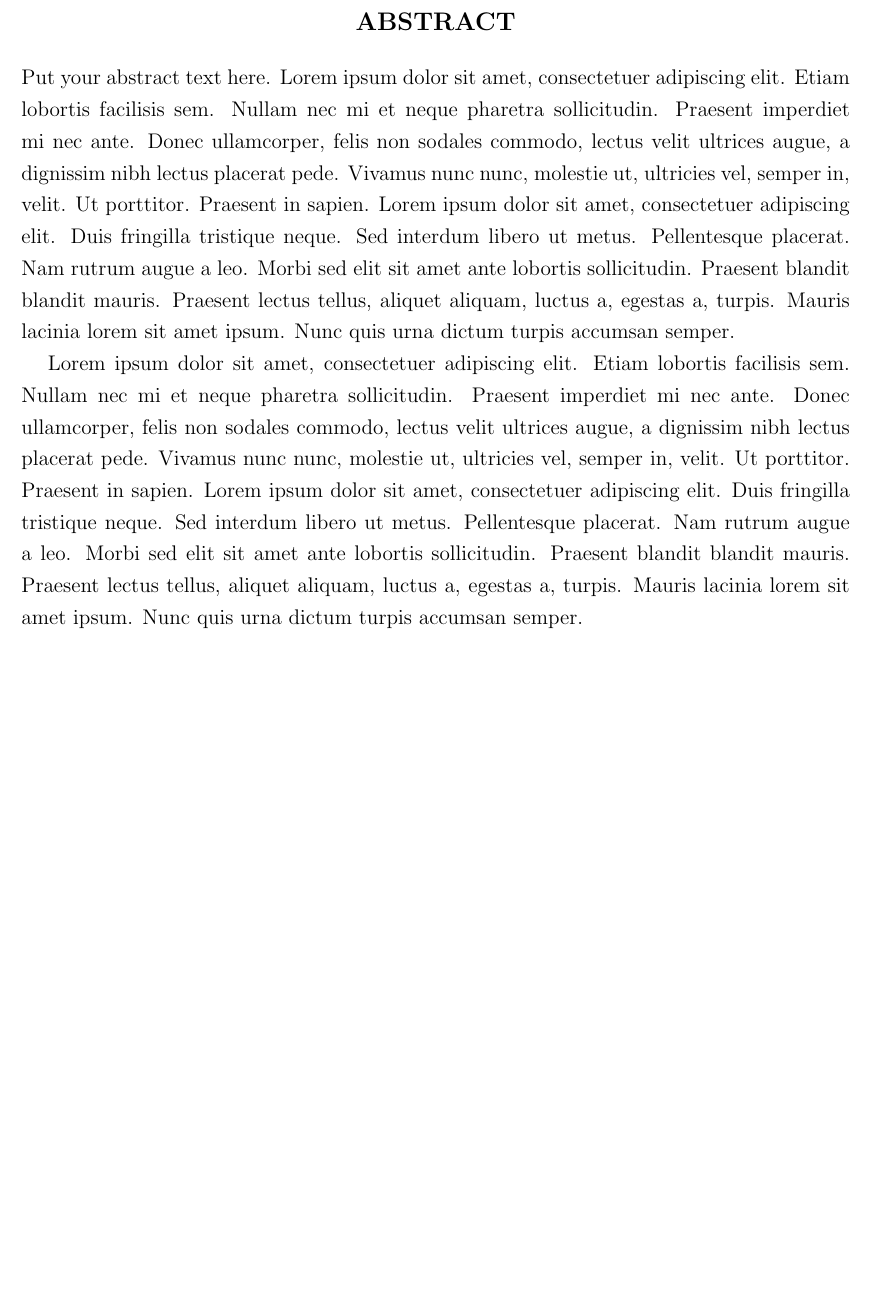
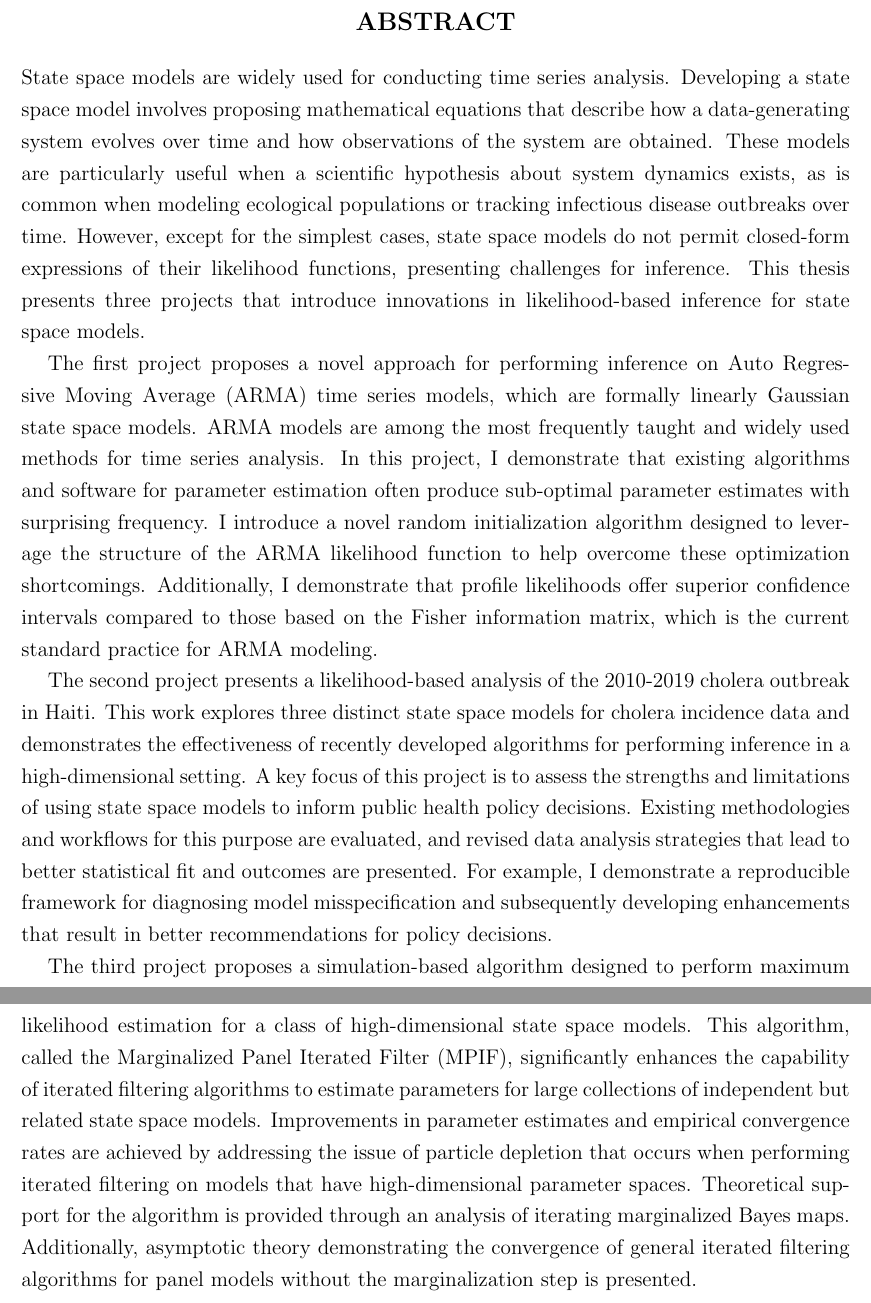
Before and after one commit to jeswheel/Dissertation, a LaTeX thesis (main.tex, which reads front_materials/abstract.tex): part of page 15 of 24 before the commit and two parts of pages 11 and 12 of 21 after it, the two joined at a grey line, cut so that both start at the same text, the shorter picture padded with empty space. Compiled offline with pdfLaTeX.

Commit message:
First draft of abstract

```diff
--- a/front_materials/abstract.tex
+++ b/front_materials/abstract.tex
@@ -1,3 +1,23 @@
-Put your abstract text here. \blindtext
+State space models are widely used for conducting time series analysis.
+Developing a state space model involves proposing mathematical equations that describe how a data-generating system evolves over time and how observations of the system are obtained.
+These models are particularly useful when a scientific hypothesis about system dynamics exists, as is common when modeling ecological populations or tracking infectious disease outbreaks over time.
+However, except for the simplest cases, state space models do not permit closed-form expressions of their likelihood functions, presenting challenges for inference.
+This thesis presents three projects that introduce innovations in likelihood-based inference for state space models.
 
-\blindtext
+The first project proposes a novel approach for performing inference on Auto Regressive Moving Average (ARMA) time series models, which are formally linearly Gaussian state space models.
+ARMA models are among the most frequently taught and widely used methods for time series analysis.
+In this project, I demonstrate that existing algorithms and software for parameter estimation often produce sub-optimal parameter estimates with surprising frequency.
+I introduce a novel random initialization algorithm designed to leverage the structure of the ARMA likelihood function to help overcome these optimization shortcomings.
+Additionally, I demonstrate that profile likelihoods offer superior confidence intervals compared to those based on the Fisher information matrix, which is the current standard practice for ARMA modeling.
+
+The second project presents a likelihood-based analysis of the 2010-2019 cholera outbreak in Haiti.
+This work explores three distinct state space models for cholera incidence data and demonstrates the effectiveness of recently developed algorithms for performing inference in a high-dimensional setting.
+A key focus of this project is to assess the strengths and limitations of using state space models to inform public health policy decisions.
+Existing methodologies and workflows for this purpose are evaluated, and revised data analysis strategies that lead to better statistical fit and outcomes are presented.
+For example, I demonstrate a reproducible framework for diagnosing model misspecification and subsequently developing enhancements that result in better recommendations for policy decisions.
+
+The third project proposes a simulation-based algorithm designed to perform maximum likelihood estimation for a class of high-dimensional state space models.
+This algorithm, called the Marginalized Panel Iterated Filter (MPIF), significantly enhances the capability of iterated filtering algorithms to estimate parameters for large collections of independent but related state space models.
+Improvements in parameter estimates and empirical convergence rates are achieved by addressing the issue of particle depletion that occurs when performing iterated filtering on models that have high-dimensional parameter spaces.
+Theoretical support for the algorithm is provided through an analysis of iterating marginalized Bayes maps.
+Additionally, asymptotic theory demonstrating the convergence of general iterated filtering algorithms for panel models without the marginalization step is presented.
--- a/main.tex
+++ b/main.tex
@@ -65,13 +65,13 @@
 
 % Dedication (the input [7] determines the style -- 7 is Rackham's preferred style)
 % \hidededication{%
-\dedication[7]{\input{front_materials/dedication}}
+% \dedication[7]{\input{front_materials/dedication}}
 
 % Acknowledgments (the input [7] determines the style -- 7 is Rackham's preferred style)
 \acknowledgments[7]{\input{front_materials/acknowledgments}}
 
 % Preface
-\preface[7]{\input{front_materials/preface}}
+% \preface[7]{\input{front_materials/preface}}
 
 % Committee
 \committee{ %
```
Also changed, not shown: main.pdf.
